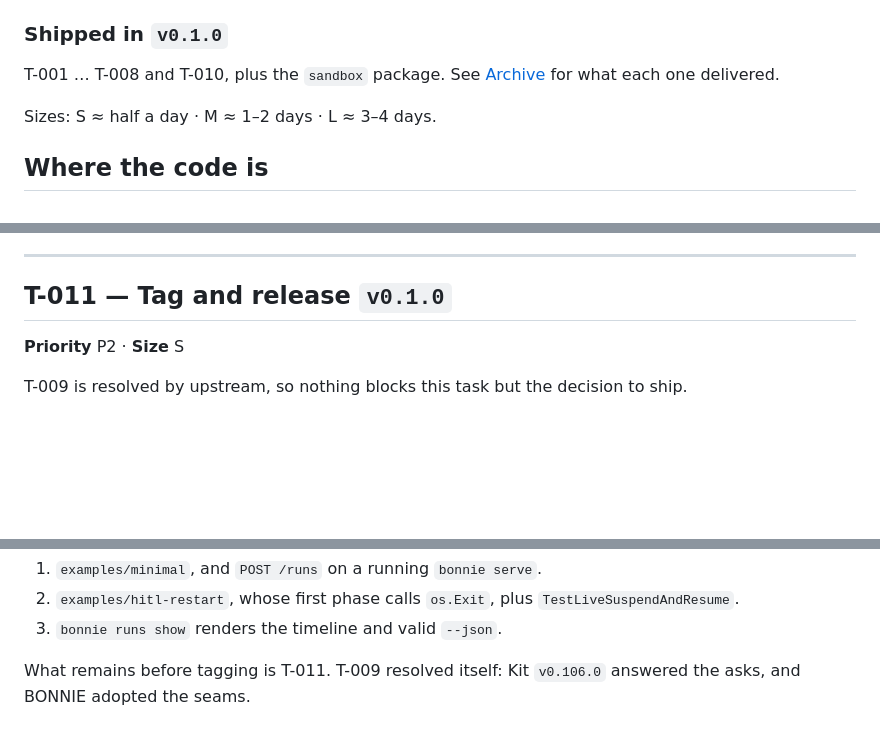
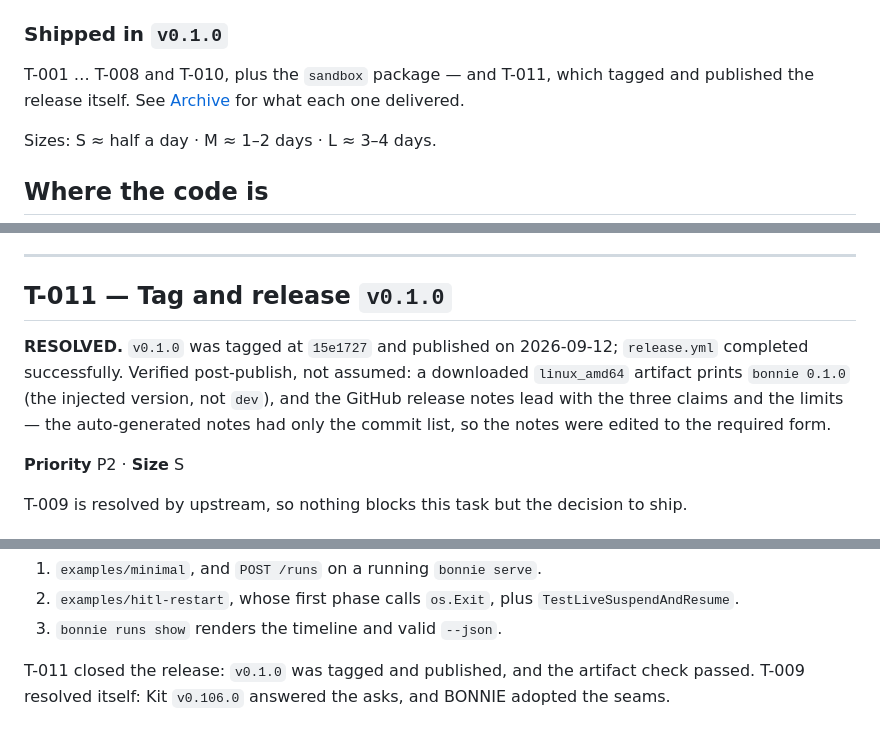
Before and after one commit to mark3labs/bonnie, a Markdown page: docs/TASKS.md, 3 parts joined by grey strips. GitHub-like rendering; blank space fills up the shorter version.

```diff
--- a/docs/TASKS.md
+++ b/docs/TASKS.md
@@ -52,7 +51,8 @@ what each ask became, and `docs/SPEC.md` §3 was re-verified against
 
 ### Shipped in `v0.1.0`
 
-T-001 … T-008 and T-010, plus the `sandbox` package. See
+T-001 … T-008 and T-010, plus the `sandbox` package — and T-011, which
+tagged and published the release itself. See
 [Archive](#archive-shipped) for what each one delivered.
 
 Sizes: S ≈ half a day · M ≈ 1–2 days · L ≈ 3–4 days.
@@ -121,6 +121,13 @@ re-verify that section and update it in the same commit.
 ---
 
 ## T-011 — Tag and release `v0.1.0`
+
+**RESOLVED.** `v0.1.0` was tagged at `15e1727` and published on 2026-09-12;
+`release.yml` completed successfully. Verified post-publish, not assumed:
+a downloaded `linux_amd64` artifact prints `bonnie 0.1.0` (the injected
+version, not `dev`), and the GitHub release notes lead with the three claims
+and the limits — the auto-generated notes had only the commit list, so the
+notes were edited to the required form.
 
 **Priority** P2 · **Size** S
 
@@ -565,5 +572,6 @@ All three are verified, against a live model, in this order:
    `TestLiveSuspendAndResume`.
 3. `bonnie runs show` renders the timeline and valid `--json`.
 
-What remains before tagging is T-011. T-009 resolved itself: Kit `v0.106.0`
+T-011 closed the release: `v0.1.0` was tagged and published, and the
+artifact check passed. T-009 resolved itself: Kit `v0.106.0`
 answered the asks, and BONNIE adopted the seams.
```
Also changed, not shown: other parts of docs/TASKS.md (+0 -1 lines), docs/HANDOVER.md (+6 -5 lines), docs/L2.md (+1 -1 lines).
